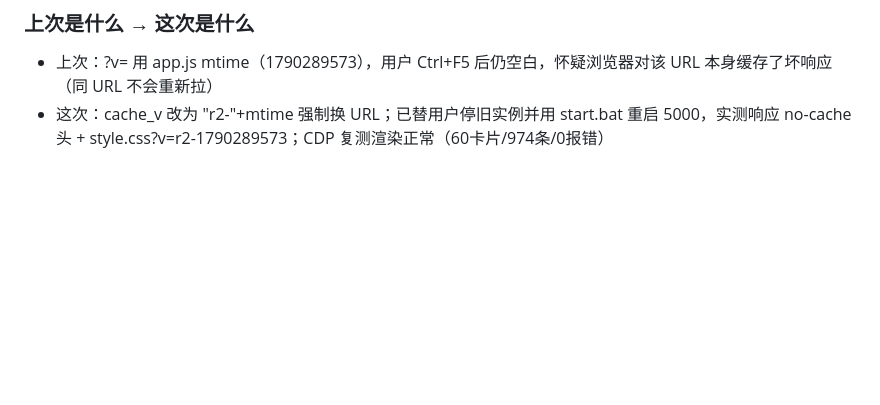
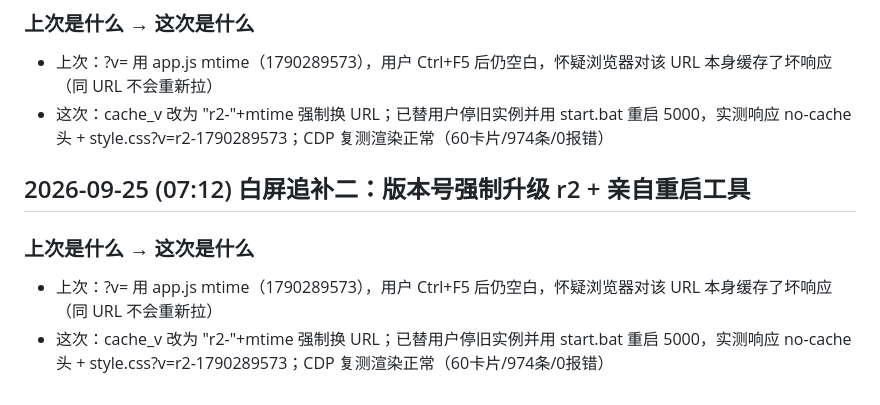
Before and after one commit to TKPORL/Tsinhohypqgj, a Markdown page: 【变更记录】修改日志.md, the part around the change. Rendered like a GitHub page; blank space fills up the shorter version.

Commit message:
cache_v升级r2强制换URL, 亲重重启5000实测

```diff
--- a/【变更记录】修改日志.md
+++ b/【变更记录】修改日志.md
@@ -705,3 +705,9 @@ py_compile / node --check 过；用库里 180 条真实数据模拟，30 条受
 ### 上次是什么 → 这次是什么
 - 上次：?v= 用 app.js mtime（1790289573），用户 Ctrl+F5 后仍空白，怀疑浏览器对该 URL 本身缓存了坏响应（同 URL 不会重新拉）
 - 这次：cache_v 改为 "r2-"+mtime 强制换 URL；已替用户停旧实例并用 start.bat 重启 5000，实测响应 no-cache 头 + style.css?v=r2-1790289573；CDP 复测渲染正常（60卡片/974条/0报错）
+
+## 2026-09-25 (07:12) 白屏追补二：版本号强制升级 r2 + 亲自重启工具
+
+### 上次是什么 → 这次是什么
+- 上次：?v= 用 app.js mtime（1790289573），用户 Ctrl+F5 后仍空白，怀疑浏览器对该 URL 本身缓存了坏响应（同 URL 不会重新拉）
+- 这次：cache_v 改为 "r2-"+mtime 强制换 URL；已替用户停旧实例并用 start.bat 重启 5000，实测响应 no-cache 头 + style.css?v=r2-1790289573；CDP 复测渲染正常（60卡片/974条/0报错）
```
